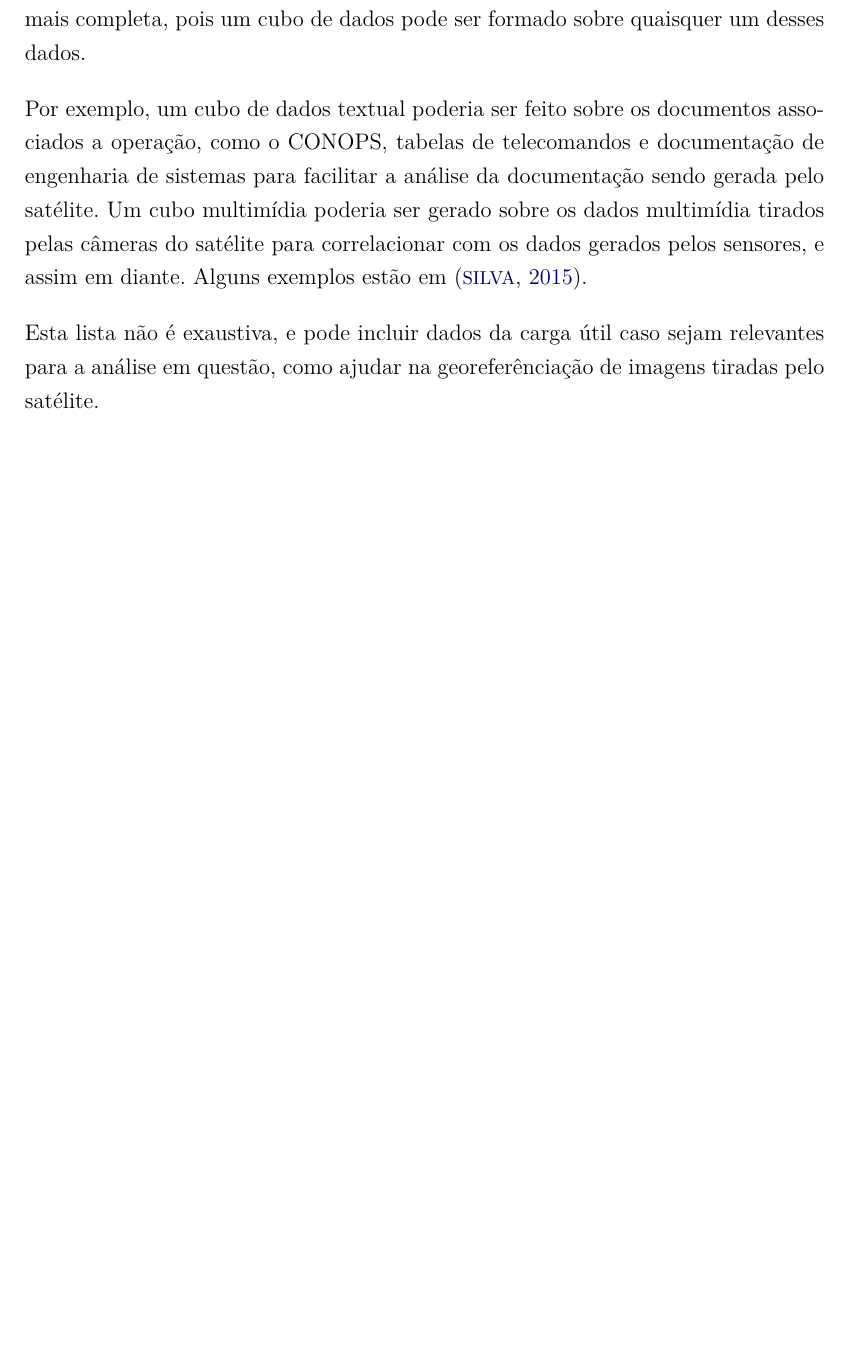
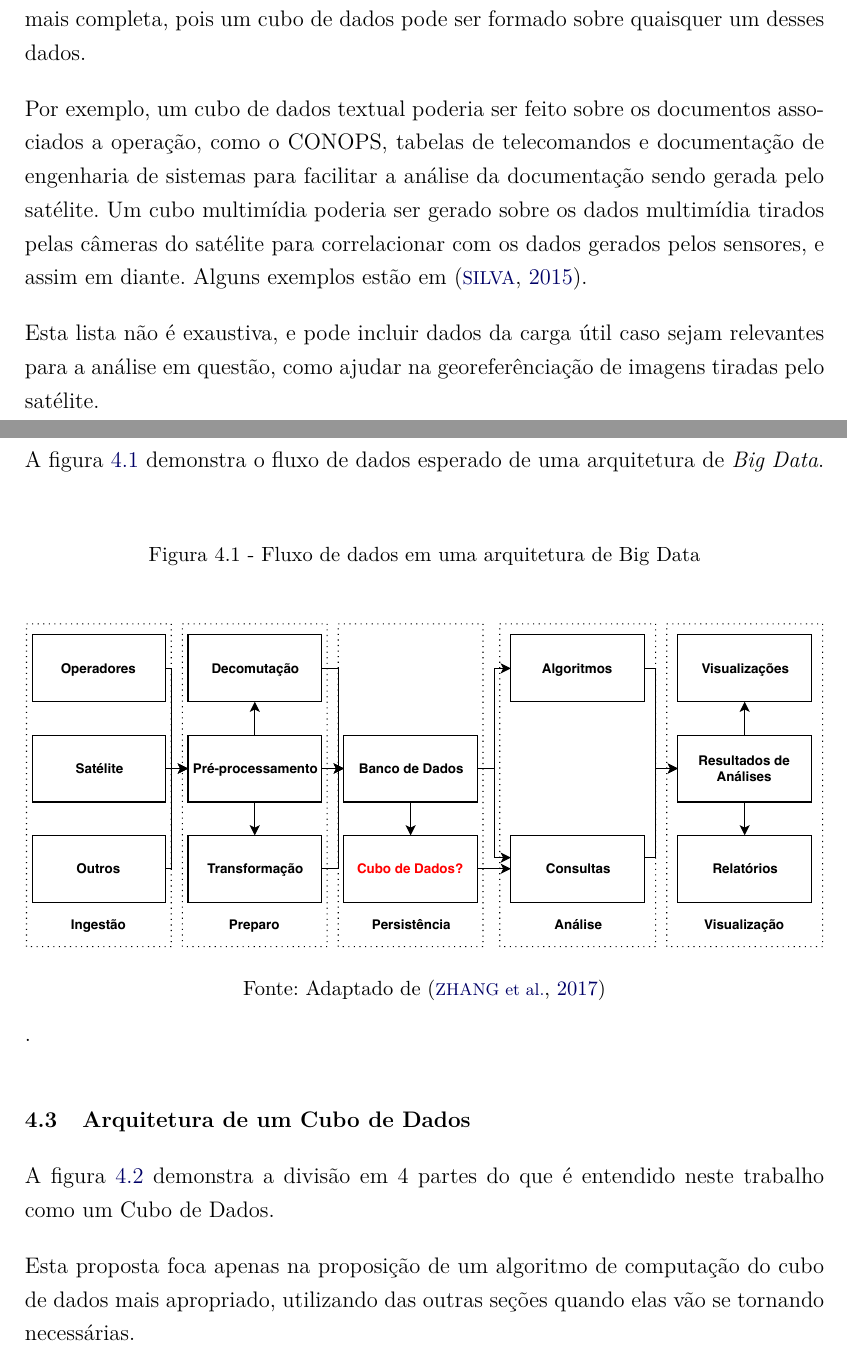
Before and after one commit to Yuri-M-Dias/ExameQualificacaoYuri, a LaTeX document (publicacao.tex, which reads chapters/04-proposta.tex): part of page 27 of 37 before the commit and two parts of pages 27 and 28 of 39 after it, the two joined at a grey line, cut so that both start at the same text, the shorter picture padded with empty space. Compiled offline with pdfLaTeX; a LaTeX package or settings file that is missing is left out.

Commit message:
Adding the figures and some markup

```diff
--- a/chapters/04-proposta.tex
+++ b/chapters/04-proposta.tex
@@ -40,3 +40,23 @@ Para este trabalho, apenas os dados vindos de sensores de bordo serão considera
 Por exemplo, um cubo de dados textual poderia ser feito sobre os documentos associados a operação, como o CONOPS, tabelas de telecomandos e documentação de engenharia de sistemas para facilitar a análise da documentação sendo gerada pelo satélite. Um cubo multimídia poderia ser gerado sobre os dados multimídia tirados pelas câmeras do satélite para correlacionar com os dados gerados pelos sensores, e assim em diante. Alguns exemplos estão em~\cite{silva:2015:abordagensParaCubo}.
 
 Esta lista não é exaustiva, e pode incluir dados da carga útil caso sejam relevantes para a análise em questão, como ajudar na georeferênciação de imagens tiradas pelo satélite.
+
+\section{Fluxo de Dados}
+
+A figura~\ref{fig:bigdataflow} demonstra o fluxo de dados esperado de uma arquitetura de \textit{Big Data}.
+
+\begin{figure}[ht]
+	\caption{Fluxo de dados em uma arquitetura de Big Data}
+	\vspace{6mm}
+	\begin{center}
+		\resizebox{15cm}{!}{\includegraphics{Figuras/BigDataFlow.pdf}}
+	\end{center}
+	\vspace{2mm}
+	\legenda{}
+	\FONTE{Adaptado de~\cite{zhangBigDataFramework2017}}.
+	\label{fig:bigdataflow}
+\end{figure}
+
+\section{Arquitetura de um Cubo de Dados}
+
+A figura~\ref{fig:cubearch} demonstra a divisão em 4 partes do que é entendido neste trabalho como um Cubo de Dados.
@@ -42,0 +76 @@ Esta lista não é exaustiva, e pode incluir dados da carga útil caso sejam rel
+Esta proposta foca apenas na proposição de um algoritmo de computação do cubo de dados mais apropriado, utilizando das outras seções quando elas vão se tornando necessárias.
```
Also changed, not shown: chapters/03-correlatos.tex (+1 -1 lines), chapters/06-conclusao.tex (+1 -3 lines), Figuras/BigDataFlow.pdf (added), Figuras/DataCubeArchitecture.pdf, docs/dados_analisados_corr2.tex (line endings or trailing spaces), publicacao.pdf, chapters/04-proposta.tex (13 more changed lines).
